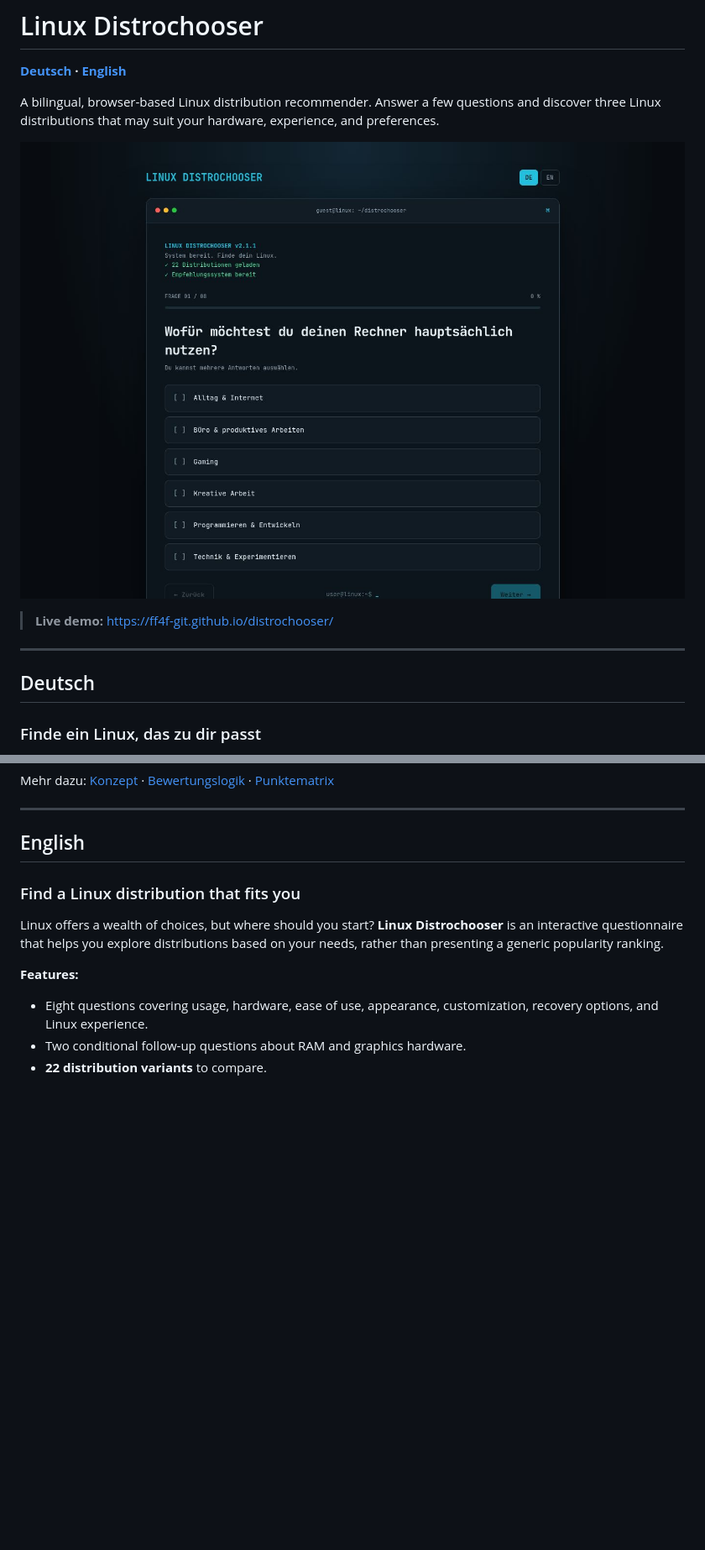
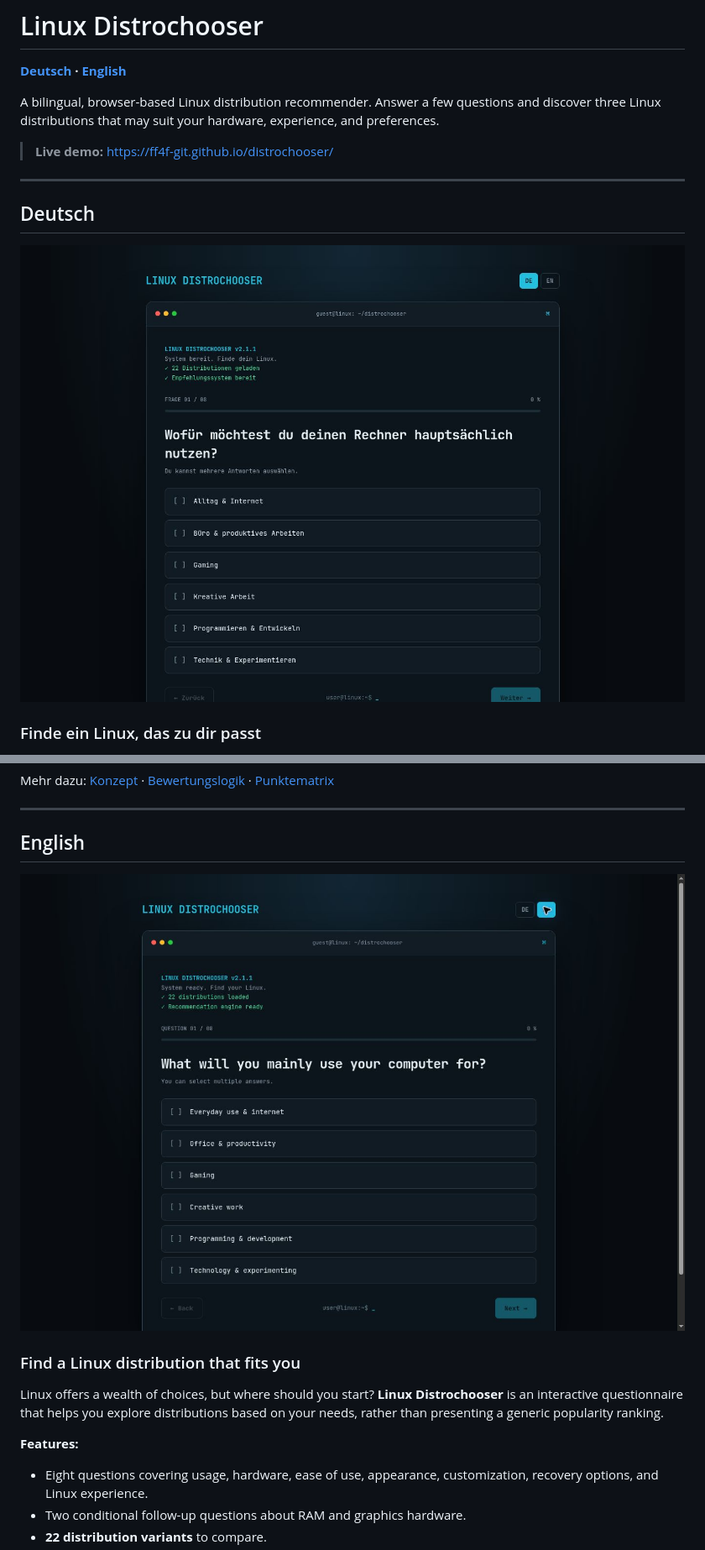
Before and after one commit to ff4f-git/distrochooser, a Markdown page: README.md, 2 parts joined by grey strips. Shown at 84% size. Drawn GitHub-style; pictures changed too: docs/images/distrochooser-en.jpg (added); blank space fills up the shorter version.

Commit message:
Add English documentation, language navigation and localized README screenshots

```diff
--- a/README.md
+++ b/README.md
@@ -4,13 +4,13 @@
 
 A bilingual, browser-based Linux distribution recommender. Answer a few questions and discover three Linux distributions that may suit your hardware, experience, and preferences.
 
-![Linux Distrochooser – deutsche Terminal-Oberfläche / German terminal interface](docs/images/distrochooser.jpg)
-
 > **Live demo:** https://ff4f-git.github.io/distrochooser/
 
 ---
 
 ## Deutsch
+
+![Linux Distrochooser – deutsche Terminal-Oberfläche](docs/images/distrochooser.jpg)
 
 ### Finde ein Linux, das zu dir passt
 
@@ -37,6 +37,8 @@ Mehr dazu: [Konzept](docs/konzept.md) · [Bewertungslogik](docs/bewertungslogik.
 
 ## English
 
+![Linux Distrochooser – English terminal interface](docs/images/distrochooser-en.jpg)
+
 ### Find a Linux distribution that fits you
 
 Linux offers a wealth of choices, but where should you start? **Linux Distrochooser** is an interactive questionnaire that helps you explore distributions based on your needs, rather than presenting a generic popularity ranking.
```
Also changed, not shown: other parts of README.md (+1 -1 lines), docs/bewertungslogik.md (+2 -0 lines), docs/concept.md (added, +47 -0 lines), docs/konzept.md (+3 -1 lines), docs/scoring-logic.md (added, +206 -0 lines).
